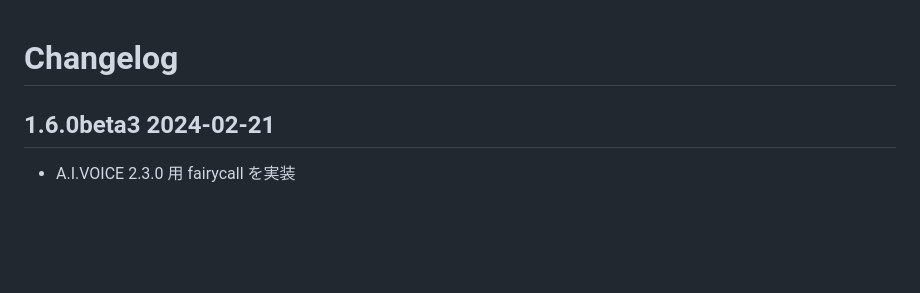
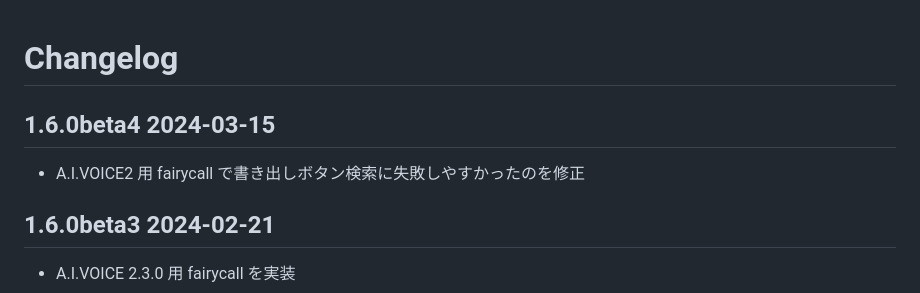
Before and after one commit to oov/forcepser, a Markdown page: CHANGELOG.md, the part around the change. Drawn GitHub-style; blank space fills up the shorter version.

Commit message:
update CHANGELOG

```diff
--- a/CHANGELOG.md
+++ b/CHANGELOG.md
@@ -1,4 +1,8 @@
 # Changelog
+
+## 1.6.0beta4 2024-03-15
+
+- A.I.VOICE2 用 fairycall で書き出しボタン検索に失敗しやすかったのを修正
 
 ## 1.6.0beta3 2024-02-21
 
```
